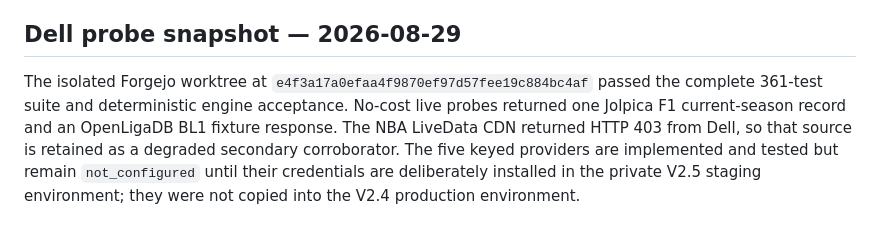
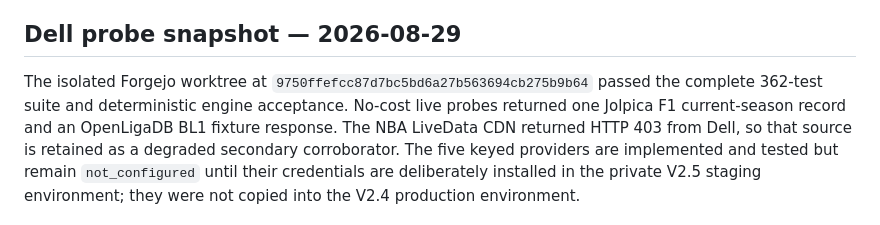
Before and after one commit to thathman/SabiAI, a Markdown page: docs/SABI_BOY_V25_SOURCE_MATRIX.md, the part around the change. Rendered like a GitHub page.

```diff
--- a/docs/SABI_BOY_V25_SOURCE_MATRIX.md
+++ b/docs/SABI_BOY_V25_SOURCE_MATRIX.md
@@ -41,8 +41,8 @@ responses and do not spend provider credits.
 
 ## Dell probe snapshot — 2026-08-29
 
-The isolated Forgejo worktree at `e4f3a17a0efaa4f9870ef97d57fee19c884bc4af` passed the complete
-361-test suite and deterministic engine acceptance. No-cost live probes returned one Jolpica F1
+The isolated Forgejo worktree at `9750ffefcc87d7bc5bd6a27b563694cb275b9b64` passed the complete
+362-test suite and deterministic engine acceptance. No-cost live probes returned one Jolpica F1
 current-season record and an OpenLigaDB BL1 fixture response. The NBA LiveData CDN returned HTTP
 403 from Dell, so that source is retained as a degraded secondary corroborator. The five keyed
 providers are implemented and tested but remain `not_configured` until their credentials are
```
Also changed, not shown: docs/SABIAI_V2_TASKS.md (+1 -0 lines).
